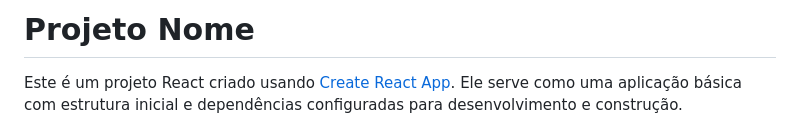
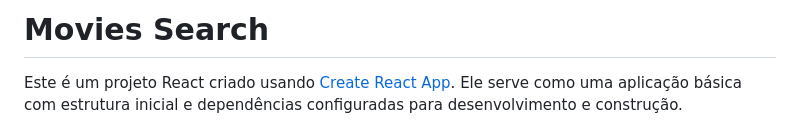
Before and after one commit to FagnerSI/movies-search, a Markdown page: README.md, the part around the change. Rendered like a GitHub page.

```diff
--- a/README.md
+++ b/README.md
@@ -1,4 +1,4 @@
-# Projeto Nome
+# Movies Search
 
 Este é um projeto React criado usando [Create React App](https://create-react-app.dev/). Ele serve como uma aplicação básica com estrutura inicial e dependências configuradas para desenvolvimento e construção.
 
```
